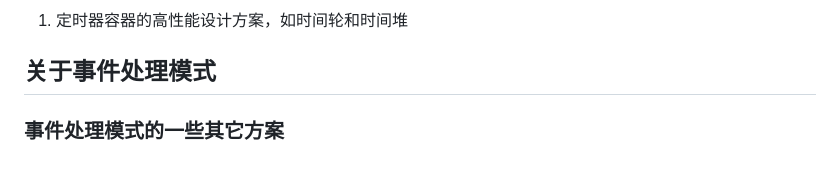
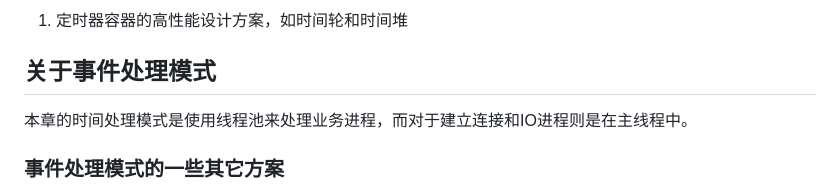
Before and after one commit to mufiye/mufiye_webServer, a Markdown page: README.cn.md, the part around the change. Rendered like a GitHub page; blank space fills up the shorter version.

```diff
--- a/README.cn.md
+++ b/README.cn.md
@@ -34,6 +34,7 @@
 ### 定时器模块
 1. 定时器容器的高性能设计方案，如时间轮和时间堆
 ## 关于事件处理模式
+本章的时间处理模式是使用线程池来处理业务进程，而对于建立连接和IO进程则是在主线程中。
 ### 事件处理模式的一些其它方案
 * **方法一**：“半同步/半异步reactor模式”，异步线程只有一个，由主线程来充当。它负责监听所有socket上的事件。如果监听socket上有可读事件发生，即有新的连接请求到来，主线程就接受之以得到新的连接socket，然后往epoll内核事件表中注册该socket上的读写事件。如果连接socket上有读写事件发生，即有新的客户请求到来或有数据要发送至客户端，主线程就将该连接socket插入请求队列中。所有工作线程都睡眠在请求队列上，当有任务到来时，它们将通过竞争（比如申请互斥锁）获得任务的接管权。
 * **方式二**：“高效的半同步/半异步模式”，主线程只管理监听socket，连接socket由工作线程来管理。当有新的连接到来时，主线程就接受之并将新返回的连接socket派发给某个工作线程，此后该新socket上的任何I/O操作都由被选中的工作线程来处理，直到客户关闭连接。
```
